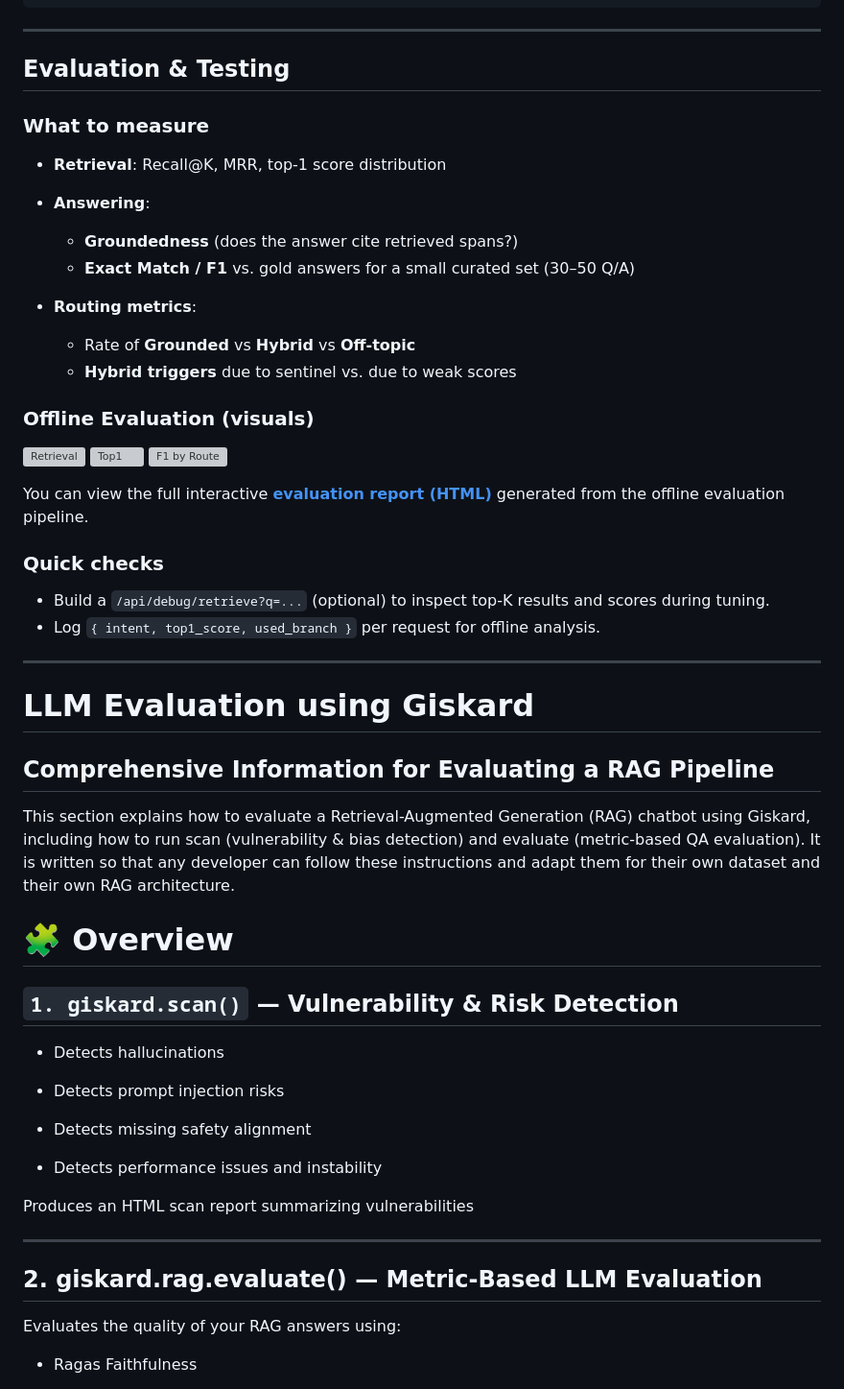
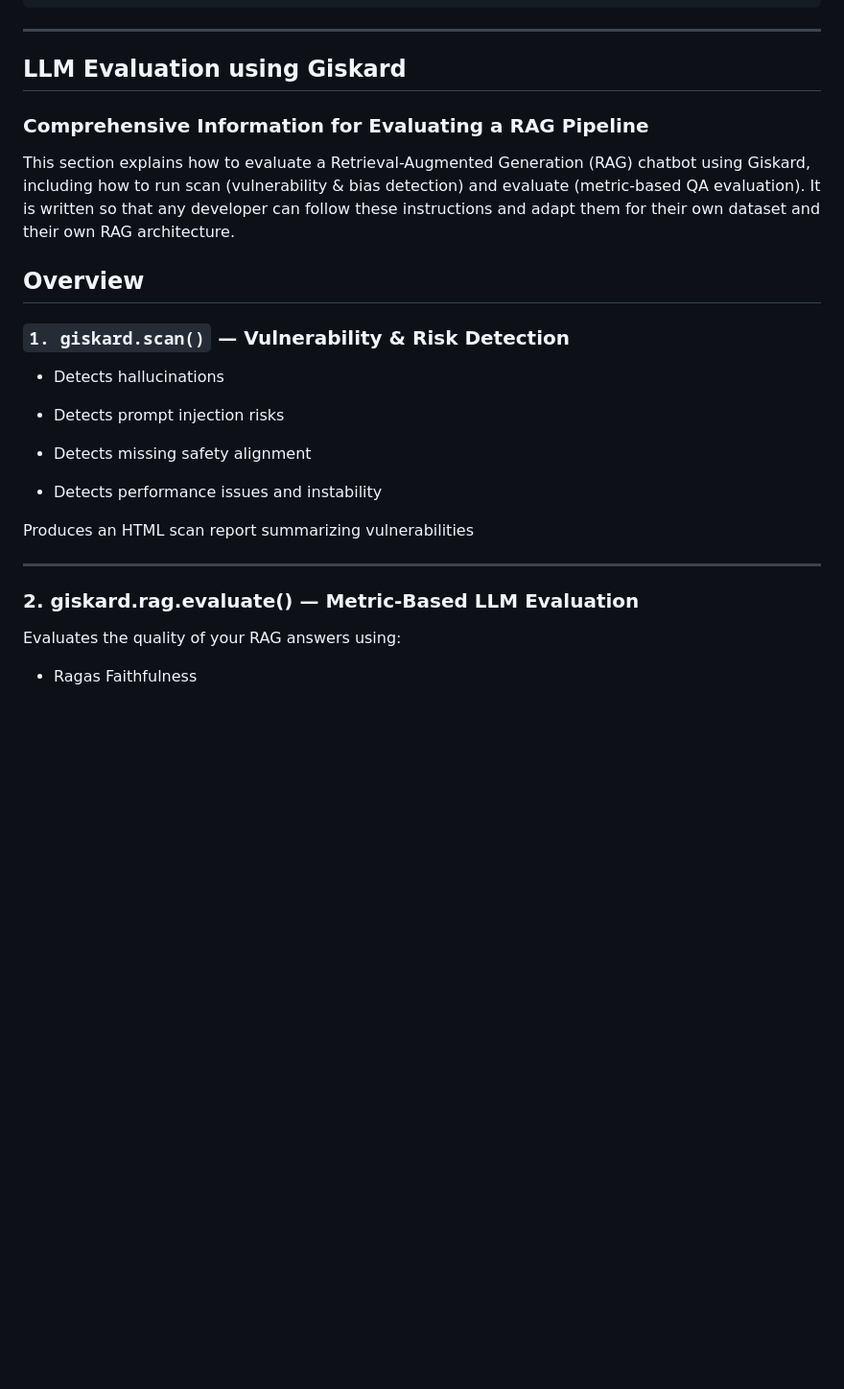
Before and after one commit to BharAI-Lab/rag_azure_fastapi, a Markdown page: README.md, the part around the change printed below. Shown: that part at 96% size. Rendered like a GitHub page; blank space fills up the shorter version; grey boxes are pictures that could not be loaded.

```diff
--- a/README.md
+++ b/README.md
@@ -276,44 +278,16 @@ az containerapp create -g <rg> -n gdpr-rag \
 
 ---
 
-## Evaluation & Testing
+## LLM Evaluation using Giskard
 
-### What to measure
-
-* **Retrieval**: Recall@K, MRR, top-1 score distribution
-* **Answering**:
-
-  * **Groundedness** (does the answer cite retrieved spans?)
-  * **Exact Match / F1** vs. gold answers for a small curated set (30–50 Q/A)
-* **Routing metrics**:
-
-  * Rate of **Grounded** vs **Hybrid** vs **Off-topic**
-  * **Hybrid triggers** due to sentinel vs. due to weak scores
-
-### Offline Evaluation (visuals)
-![Retrieval](offline_eval_results/out/retrieval_metrics.png)
-![Top1](offline_eval_results/out/top1_hist.png)
-![F1 by Route](offline_eval_results/out/f1_by_route.png)
-
-You can view the full interactive [**evaluation report (HTML)**](docs/report.html)
-generated from the offline evaluation pipeline.
-
-### Quick checks
-
-* Build a `/api/debug/retrieve?q=...` (optional) to inspect top-K results and scores during tuning.
-* Log `{ intent, top1_score, used_branch }` per request for offline analysis.
-
----
-# LLM Evaluation using Giskard
-
-## Comprehensive Information for Evaluating a RAG Pipeline
+### Comprehensive Information for Evaluating a RAG Pipeline
 
 This section explains how to evaluate a Retrieval-Augmented Generation (RAG) chatbot using Giskard, including how to run scan (vulnerability & bias detection) and evaluate (metric-based QA evaluation).
 It is written so that any developer can follow these instructions and adapt them for their own dataset and their own RAG architecture.
 
-# 🧩 Overview
+## Overview
 
- ## `1. giskard.scan()` — **Vulnerability & Risk Detection**
+ ### `1. giskard.scan()` — **Vulnerability & Risk Detection**
 
 - Detects hallucinations
 
@@ -326,7 +300,7 @@ It is written so that any developer can follow these instructions and adapt them
 Produces an HTML scan report summarizing vulnerabilities
 
 ---
-## 2.  giskard.rag.evaluate() — Metric-Based LLM Evaluation
+### 2.  giskard.rag.evaluate() — Metric-Based LLM Evaluation
 
 Evaluates the quality of your RAG answers using:
 
```
Also changed, not shown: other parts of README.md (+6 -29 lines).
